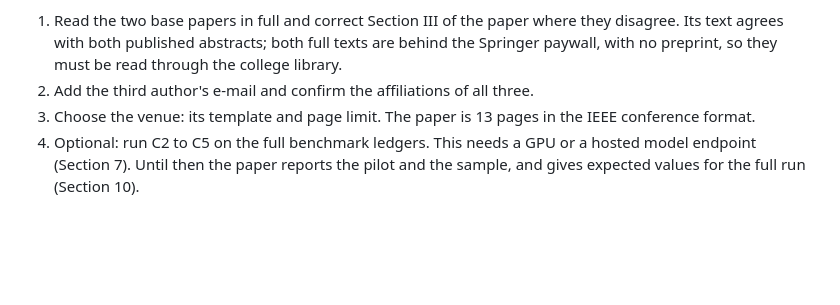
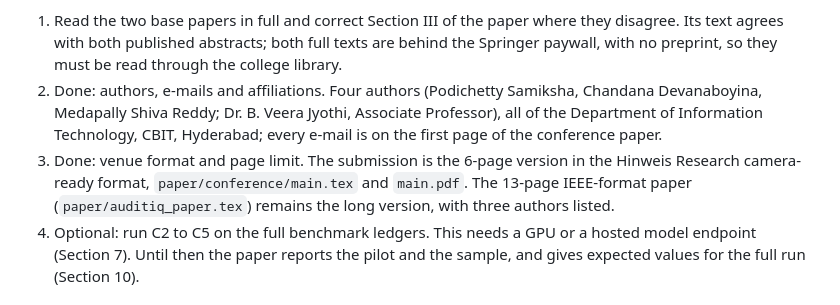
Before and after one commit to Chandana909/major.project, a Markdown page: RESULTS.md, the part around the change. GitHub-like rendering; blank space fills up the shorter version.

Commit message:
Close D6: venue format, page limit and authors decided
The submission is the 6-page conference version in the Hinweis Research
camera-ready format (paper/conference), with four authors and every
e-mail. PLAN.md (D6) and the to-do list at the top of RESULTS.md say so;
B10 (full LLM runs, which need a GPU or a hosted endpoint) stays open.

Co-Authored-By: Claude Opus 5.5 <noreply@anthropic.com>

```diff
--- a/RESULTS.md
+++ b/RESULTS.md
@@ -39,9 +39,14 @@ https://raw.githubusercontent.com/Chandana909/major.project/main/RESULTS.md.
    they disagree. Its text agrees with both published abstracts; both full texts
    are behind the Springer paywall, with no preprint, so they must be read
    through the college library.
-2. Add the third author's e-mail and confirm the affiliations of all three.
-3. Choose the venue: its template and page limit. The paper is 13 pages in the
-   IEEE conference format.
+2. Done: authors, e-mails and affiliations. Four authors (Podichetty Samiksha,
+   Chandana Devanaboyina, Medapally Shiva Reddy; Dr. B. Veera Jyothi,
+   Associate Professor), all of the Department of Information Technology,
+   CBIT, Hyderabad; every e-mail is on the first page of the conference paper.
+3. Done: venue format and page limit. The submission is the 6-page version in
+   the Hinweis Research camera-ready format, `paper/conference/main.tex` and
+   `main.pdf`. The 13-page IEEE-format paper (`paper/auditiq_paper.tex`)
+   remains the long version, with three authors listed.
 4. Optional: run C2 to C5 on the full benchmark ledgers. This needs a GPU or a
    hosted model endpoint (Section 7). Until then the paper reports the pilot
    and the sample, and gives expected values for the full run (Section 10).
```
Also changed, not shown: auditiq/PLAN.md (+1 -1 lines).
